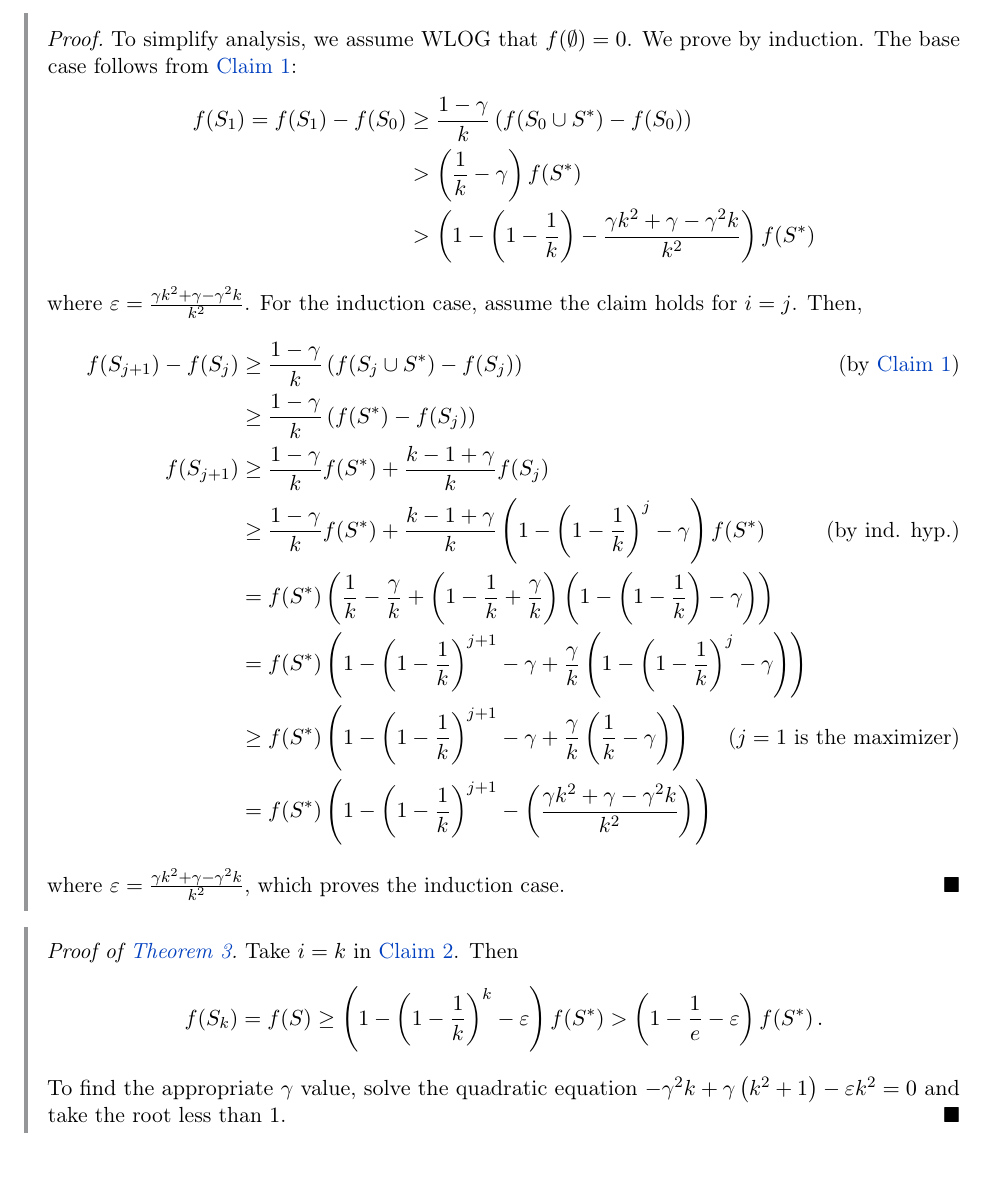
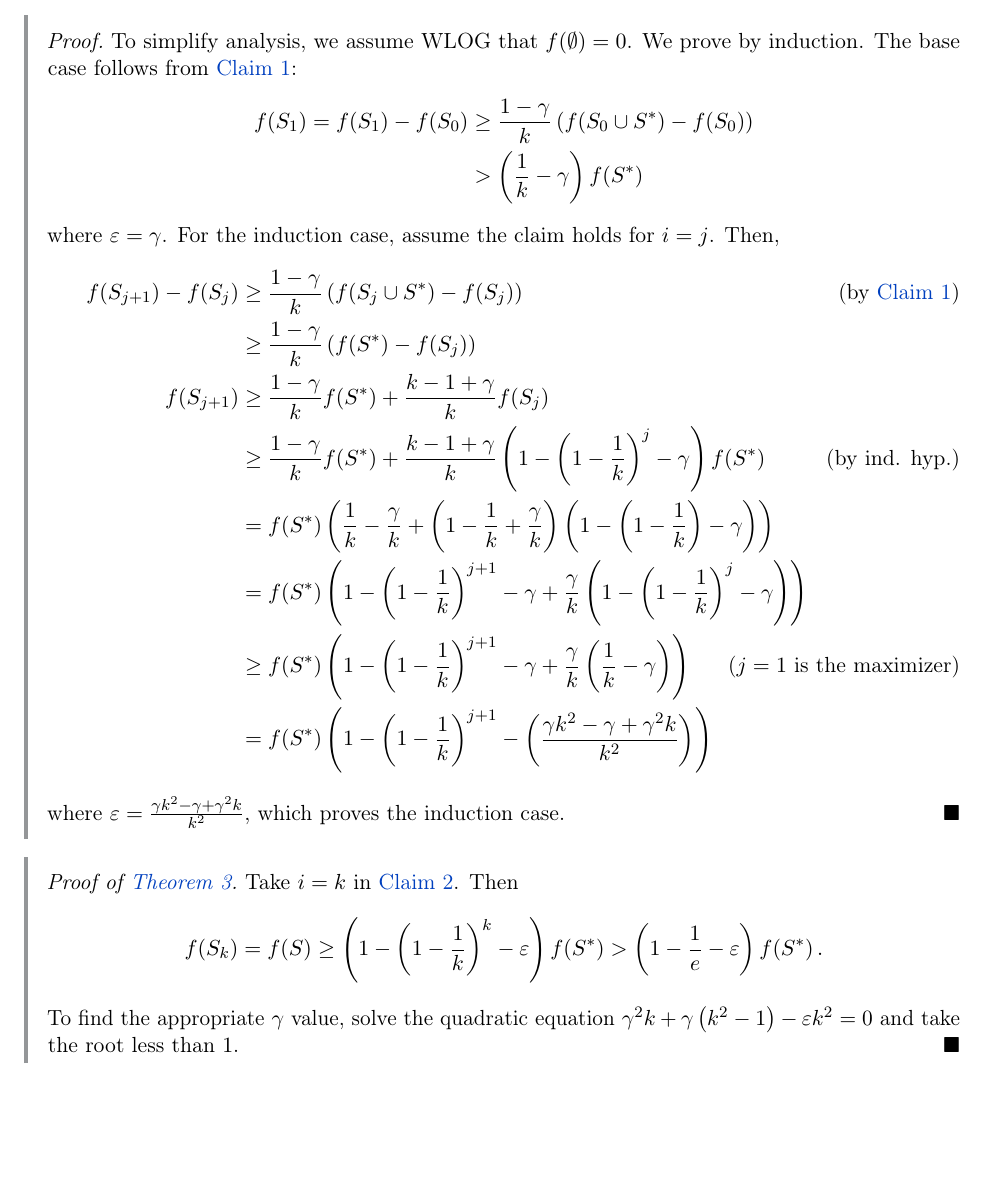
Before and after one commit to sbharg/influence-maximization-notes, a LaTeX paper (main.tex, which reads sections/appendix.tex): part of page 6 of 7, cut so that both start at the same text. Compiled offline with pdfLaTeX.

Commit message:
fixed appendix

```diff
--- a/sections/appendix.tex
+++ b/sections/appendix.tex
@@ -60,10 +60,11 @@ We first prove the following two claims.
     The base case follows from \cref{claim:submod_ineq}:
     \begin{align*}
         \f{S_1} = \f{S_1} - \f{S_0} &\geq \frac{1 - \gamma}{k} \lrp{\f{S_0 \cup  S^{\ast}} - \f{S_0}} \\
-        &> \lrp{\frac{1}{k} - \gamma} \f{S^{\ast}} \\
-        &> \lrp{1 - \lrp{1 - \frac{1}{k}} - \frac{\gamma k^2 + \gamma - \gamma^2 k}{k^2}} \f{S^{\ast}}
+        &> \lrp{\frac{1}{k} - \gamma} \f{S^{\ast}}
+        %&> \lrp{1 - \lrp{1 - \frac{1}{k}} - \frac{\gamma k^2 + \gamma - \gamma^2 k}{k^2}} \f{S^{\ast}}
     \end{align*}
-    where $\varepsilon = \frac{\gamma k^2 + \gamma - \gamma^2 k}{k^2}$. For the induction case, assume the claim holds for $i = j$. Then,
+    %where $\varepsilon = \frac{\gamma k^2 + \gamma - \gamma^2 k}{k^2}$. For the induction case, assume the claim holds for $i = j$. Then,
+    where $\varepsilon = \gamma$. For the induction case, assume the claim holds for $i = j$. Then,
     \begin{align*}
         \f{S_{j+1}} - \f{S_j} &\geq \frac{1-\gamma}{k} \lrp{\f{S_j \cup  S^{\ast}} - \f{S_j}}
         \tag*{(by \cref{claim:submod_ineq})}\\
@@ -76,9 +77,9 @@ We first prove the following two claims.
         \\
         &\geq \f{S^{\ast}} \lrp{1 - \lrp{1 - \frac{1}{k}}^{j+1} -\gamma + \frac{\gamma}{k} \lrp{\frac{1}{k} - \gamma}}
         \tag*{($j = 1$ is the maximizer)}\\
-        &= \f{S^{\ast}} \lrp{1 - \lrp{1 - \frac{1}{k}}^{j+1} - \lrp{\frac{\gamma k^2 + \gamma - \gamma^2 k}{k^2}}}
+        &= \f{S^{\ast}} \lrp{1 - \lrp{1 - \frac{1}{k}}^{j+1} - \lrp{\frac{\gamma k^2 - \gamma + \gamma^2 k}{k^2}}}
     \end{align*}
-    where $\varepsilon = \frac{\gamma k^2 + \gamma - \gamma^2 k}{k^2}$, which proves the induction case.
+    where $\varepsilon = \frac{\gamma k^2 - \gamma + \gamma^2 k}{k^2}$, which proves the induction case.
 \end{proof}
 
 %Using the previous claim gives the proof of \cref{thm:submod_cardin_gen} as an immediate consequence.
@@ -87,5 +88,5 @@ We first prove the following two claims.
     \begin{equation*}
         \f{S_k} = \f{S} \geq \lrp{1 - \lrp{1 - \frac{1}{k}}^k - \varepsilon}\f{S^{\ast}} > \lrp{1 - \frac{1}{e} - \varepsilon}\f{S^{\ast}}.
     \end{equation*}
-    To find the appropriate $\gamma$ value, solve the quadratic equation $-\gamma^2k + \gamma \lrp{k^2+1} - \varepsilon k^2 = 0$ and take the root less than $1$.
+    To find the appropriate $\gamma$ value, solve the quadratic equation $\gamma^2k + \gamma \lrp{k^2-1} - \varepsilon k^2 = 0$ and take the root less than $1$.
 \end{proof}
```
Also changed, not shown: main.pdf.
